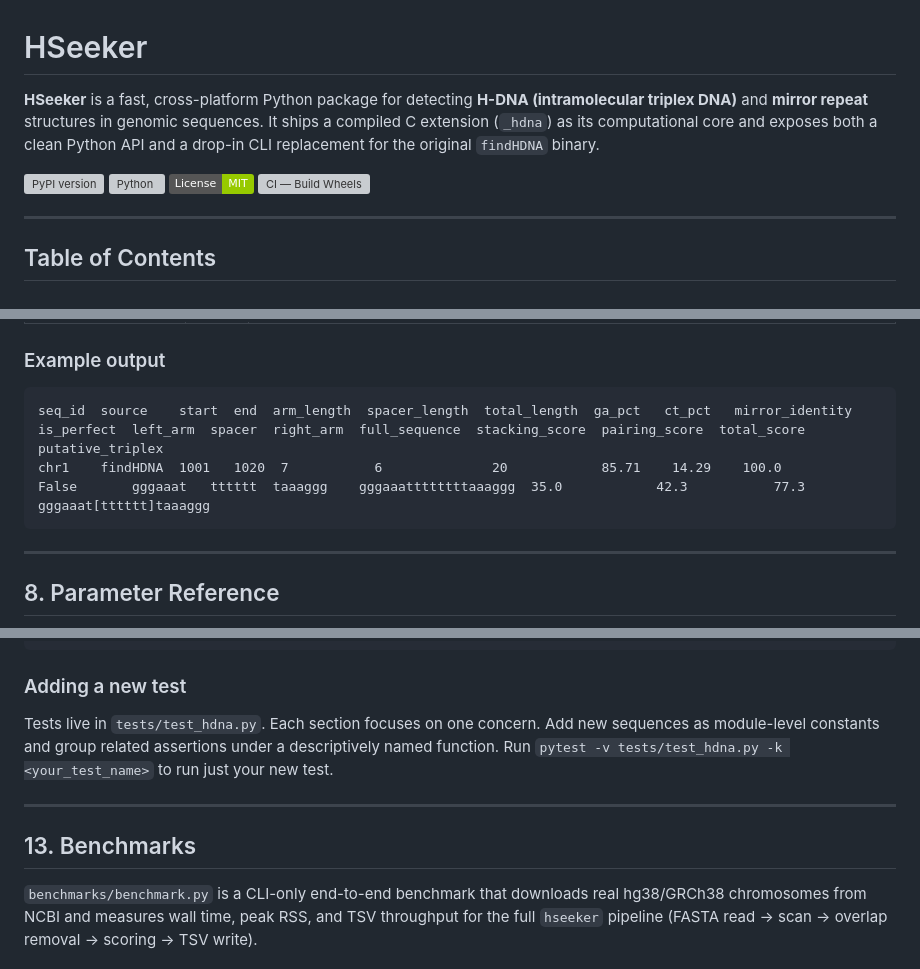
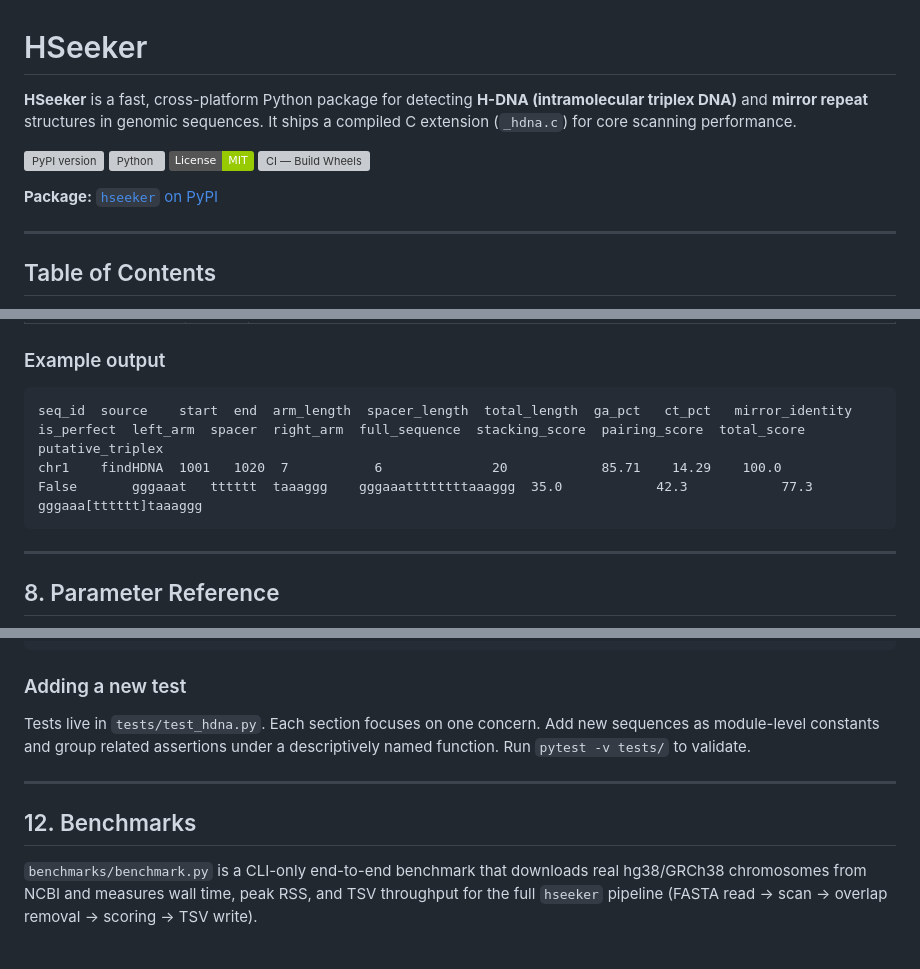
Before and after one commit to Georgakopoulos-Soares-lab/HSeeker, a Markdown page: README.md, 3 parts joined by grey strips. GitHub-like rendering; badges without logos; grey boxes are pictures that could not be loaded.

````diff
--- a/README.md
+++ b/README.md
@@ -1,11 +1,13 @@
 # HSeeker
 
-**HSeeker** is a fast, cross-platform Python package for detecting **H-DNA (intramolecular triplex DNA)** and **mirror repeat** structures in genomic sequences. It ships a compiled C extension (`_hdna`) as its computational core and exposes both a clean Python API and a drop-in CLI replacement for the original `findHDNA` binary.
+**HSeeker** is a fast, cross-platform Python package for detecting **H-DNA (intramolecular triplex DNA)** and **mirror repeat** structures in genomic sequences. It ships a compiled C extension (`_hdna.c`) for core scanning performance.
 
 [![PyPI version](https://img.shields.io/pypi/v/hseeker)](https://pypi.org/project/hseeker/)
 [![Python](https://img.shields.io/pypi/pyversions/hseeker)](https://pypi.org/project/hseeker/)
 [![License: MIT](https://img.shields.io/badge/License-MIT-green.svg)](LICENSE)
 [![CI — Build Wheels](https://github.com/Georgakopoulos-Soares-lab/HDNAhunter/actions/workflows/build_wheels.yml/badge.svg)](https://github.com/Georgakopoulos-Soares-lab/HDNAhunter/actions/workflows/build_wheels.yml)
+
+**Package:** [`hseeker` on PyPI](https://pypi.org/project/hseeker/)
 
 ---
 
@@ -365,8 +367,8 @@ The CLI writes a **tab-separated file** (`<prefix>_HDNA.tsv`). `scan_fasta()` re
 ### Example output
 
 ```
-seq_id  source    start  end  arm_length  spacer_length  total_length  ga_pct   ct_pct   mirror_identity  is_perfect  left_arm  spacer  right_arm  full_sequence  stacking_score  pairing_score  total_score  putative_triplex
-chr1    findHDNA  1001   1020  7           6              20            85.71    14.29    100.0            False       gggaaat   tttttt  taaaggg    gggaaattttttttaaaggg  35.0            42.3           77.3          gggaaat[tttttt]taaaggg
+seq_id  source    start  end  arm_length  spacer_length  total_length  ga_pct   ct_pct   mirror_identity  is_perfect  left_arm  spacer  right_arm  full_sequence  stacking_score  pairing_score  total_score putative_triplex
+chr1    findHDNA  1001   1020  7           6              20            85.71    14.29    100.0            False       gggaaat   tttttt  taaaggg    gggaaattttttttaaaggg  35.0            42.3            77.3      gggaaa[tttttt]taaaggg
 ```
 
 ---
@@ -521,11 +523,11 @@ cibuildwheel --platform linux
 
 ### Adding a new test
 
-Tests live in `tests/test_hdna.py`. Each section focuses on one concern. Add new sequences as module-level constants and group related assertions under a descriptively named function. Run `pytest -v tests/test_hdna.py -k <your_test_name>` to run just your new test.
+Tests live in `tests/test_hdna.py`. Each section focuses on one concern. Add new sequences as module-level constants and group related assertions under a descriptively named function. Run `pytest -v tests/` to validate.
 
 ---
 
-## 13. Benchmarks
+## 12. Benchmarks
 
 `benchmarks/benchmark.py` is a CLI-only end-to-end benchmark that downloads real
 hg38/GRCh38 chromosomes from NCBI and measures wall time, peak RSS, and TSV
````
Also changed, not shown: other parts of README.md (+16 -16 lines).
